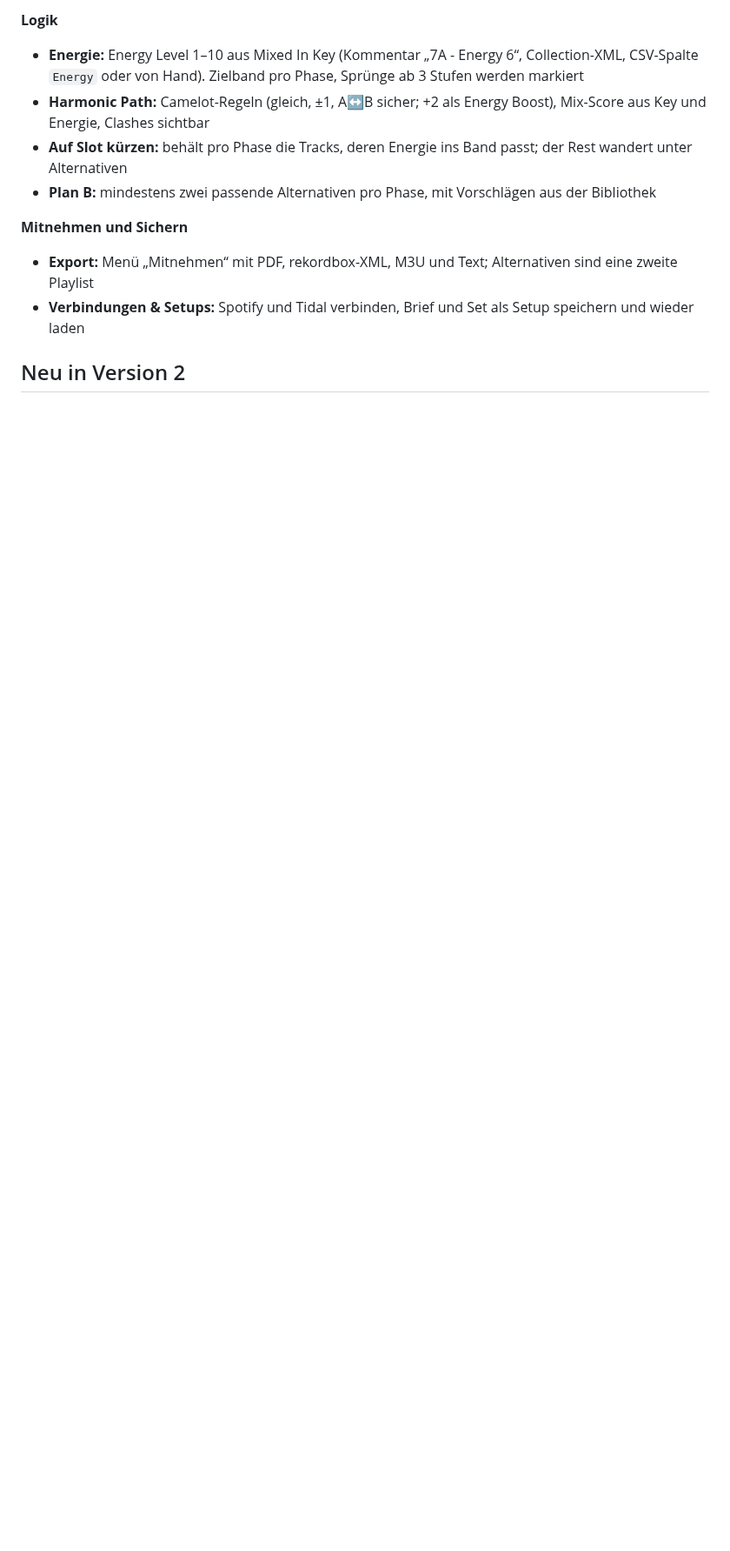
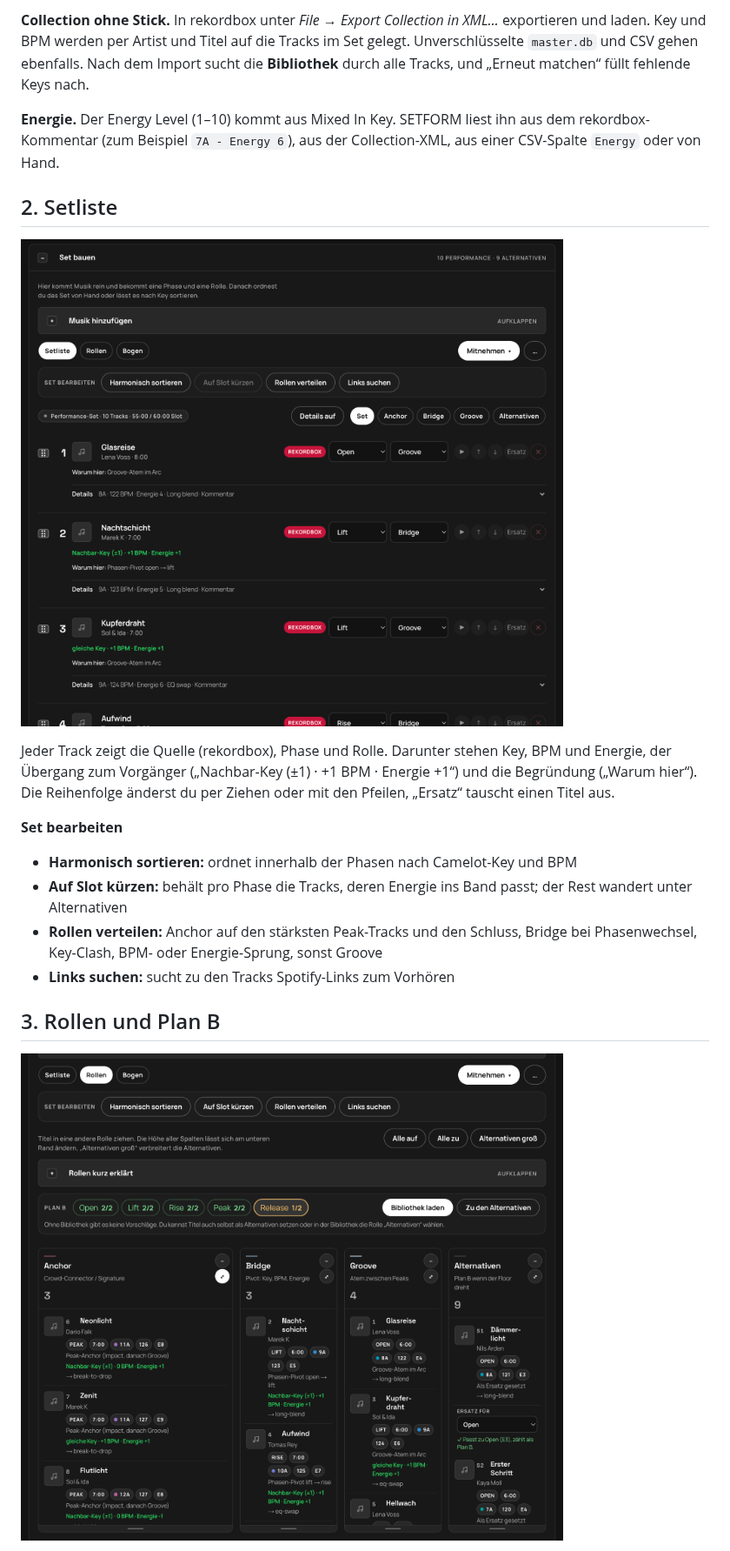
Before and after one commit to ChrisEdS/setbuilder, a Markdown page: README.md, the part around one of its changes. Shown at 87% size. Rendered like a GitHub page; pictures changed too: docs/screenshots/02-setliste.png (added), docs/screenshots/03-rollen.png (added); blank space fills up the shorter version.

Commit message:
README: rekordbox-Workflow mit Screenshots, Hosting-Abschnitt und Beatport entfernt

```diff
--- a/README.md
+++ b/README.md
@@ -28,13 +21,21 @@ SETFORM bereitet DJ-Sets vor. Du lädst einen Rekordbox-Stick, eine Collection-X
 
-**Logik**
-- **Energie:** Energy Level 1–10 aus Mixed In Key (Kommentar „7A - Energy 6“, Collection-XML, CSV-Spalte `Energy` oder von Hand). Zielband pro Phase, Sprünge ab 3 Stufen werden markiert
-- **Harmonic Path:** Camelot-Regeln (gleich, ±1, A↔B sicher; +2 als Energy Boost), Mix-Score aus Key und Energie, Clashes sichtbar
+**Collection ohne Stick.** In rekordbox unter *File → Export Collection in XML…* exportieren und laden. Key und BPM werden per Artist und Titel auf die Tracks im Set gelegt. Unverschlüsselte `master.db` und CSV gehen ebenfalls. Nach dem Import sucht die **Bibliothek** durch alle Tracks, und „Erneut matchen“ füllt fehlende Keys nach.
+
+**Energie.** Der Energy Level (1–10) kommt aus Mixed In Key. SETFORM liest ihn aus dem rekordbox-Kommentar (zum Beispiel `7A - Energy 6`), aus der Collection-XML, aus einer CSV-Spalte `Energy` oder von Hand.
+
+## 2. Setliste
+
+![Setliste mit Key, BPM, Energie und Übergang](docs/screenshots/02-setliste.png)
+
+Jeder Track zeigt die Quelle (rekordbox), Phase und Rolle. Darunter stehen Key, BPM und Energie, der Übergang zum Vorgänger („Nachbar-Key (±1) · +1 BPM · Energie +1“) und die Begründung („Warum hier“). Die Reihenfolge änderst du per Ziehen oder mit den Pfeilen, „Ersatz“ tauscht einen Titel aus.
+
+**Set bearbeiten**
+- **Harmonisch sortieren:** ordnet innerhalb der Phasen nach Camelot-Key und BPM
 - **Auf Slot kürzen:** behält pro Phase die Tracks, deren Energie ins Band passt; der Rest wandert unter Alternativen
-- **Plan B:** mindestens zwei passende Alternativen pro Phase, mit Vorschlägen aus der Bibliothek
+- **Rollen verteilen:** Anchor auf den stärksten Peak-Tracks und den Schluss, Bridge bei Phasenwechsel, Key-Clash, BPM- oder Energie-Sprung, sonst Groove
+- **Links suchen:** sucht zu den Tracks Spotify-Links zum Vorhören
 
-**Mitnehmen und Sichern**
-- **Export:** Menü „Mitnehmen“ mit PDF, rekordbox-XML, M3U und Text; Alternativen sind eine zweite Playlist
-- **Verbindungen & Setups:** Spotify und Tidal verbinden, Brief und Set als Setup speichern und wieder laden
+## 3. Rollen und Plan B
 
-## Neu in Version 2
+![Rollen: Anchor, Bridge, Groove und Alternativen](docs/screenshots/03-rollen.png)
 
```
Also changed, not shown: other parts of README.md (+53 -49 lines), docs/screenshots/01-rekordbox-laden.png (added), docs/screenshots/04-bogen.png (added), docs/screenshots/05-export-rekordbox.png (added).
